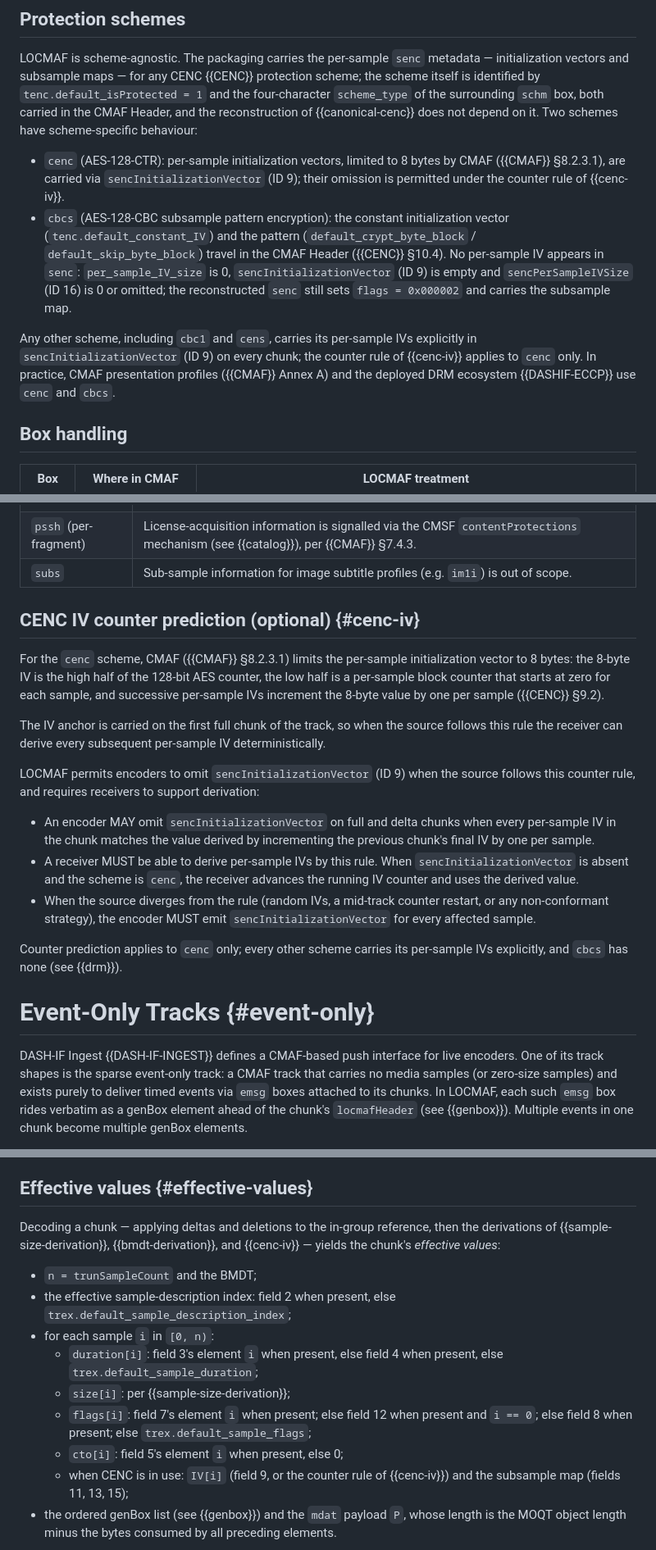
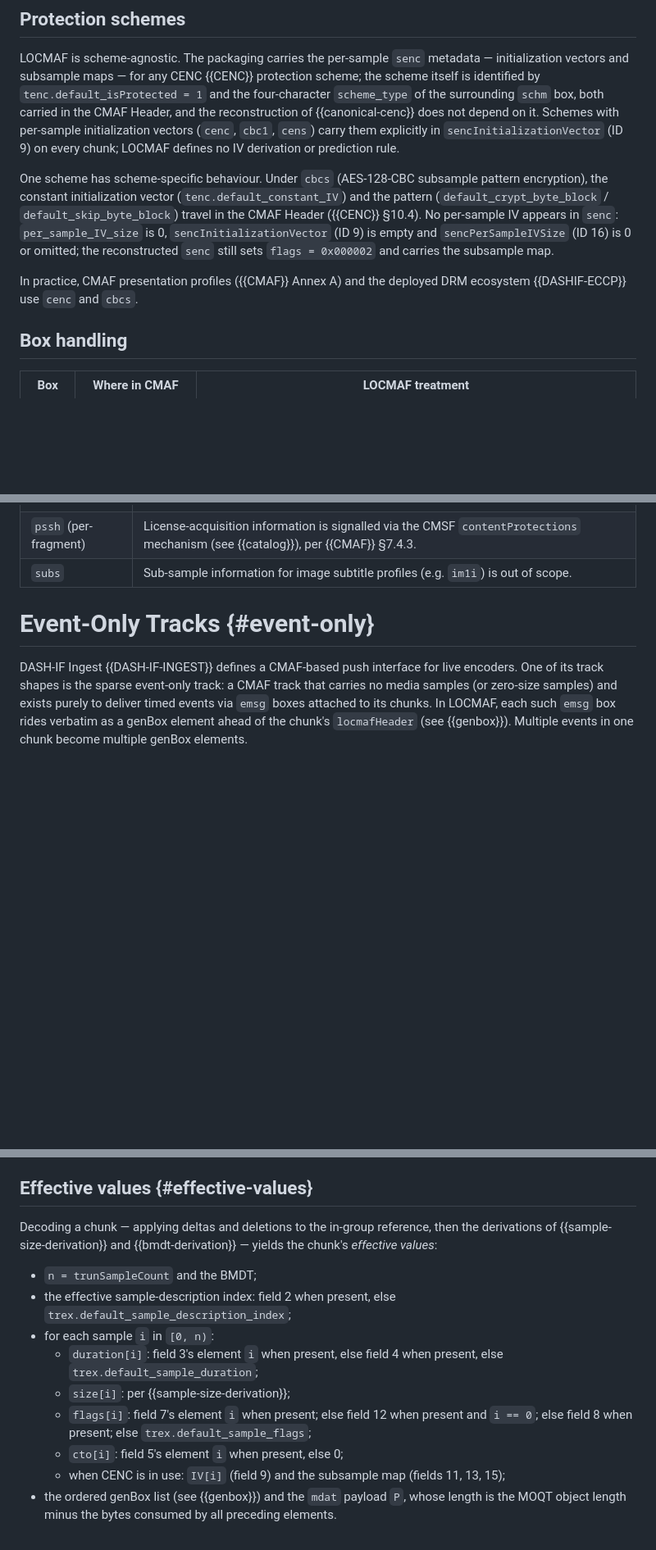
Before and after one commit to Eyevinn/locmaf-id, a Markdown page: draft-einarsson-moq-locmaf.md, 3 parts joined by grey strips. Shown at 82% size. Rendered like a GitHub page; blank space fills up the shorter version.

Commit message:
spec: drop the cenc IV counter-prediction rule
Per-sample IVs are now always carried explicitly in field 9 for
every scheme that has them (cenc, cbc1, cens); cbcs with its
constant IV remains the only scheme-specific case. The prediction
rule saved ~9 bytes per cenc chunk but added encoder/receiver
state machinery, and cbcs is becoming the preferred scheme.

```diff
--- a/draft-einarsson-moq-locmaf.md
+++ b/draft-einarsson-moq-locmaf.md
@@ -981,28 +981,23 @@ any CENC {{CENC}} protection scheme; the scheme itself is
 identified by `tenc.default_isProtected = 1` and the four-character
 `scheme_type` of the surrounding `schm` box, both carried in the
 CMAF Header, and the reconstruction of {{canonical-cenc}} does not
-depend on it. Two schemes have scheme-specific behaviour:
+depend on it. Schemes with per-sample initialization vectors
+(`cenc`, `cbc1`, `cens`) carry them explicitly in
+`sencInitializationVector` (ID 9) on every chunk; LOCMAF defines
+no IV derivation or prediction rule.
 
-- `cenc` (AES-128-CTR): per-sample initialization vectors, limited
-  to 8 bytes by CMAF ({{CMAF}} §8.2.3.1), are carried via
-  `sencInitializationVector` (ID 9); their omission is permitted
-  under the counter rule of {{cenc-iv}}.
-- `cbcs` (AES-128-CBC subsample pattern encryption): the constant
-  initialization vector (`tenc.default_constant_IV`) and the
-  pattern (`default_crypt_byte_block` / `default_skip_byte_block`)
-  travel in the CMAF Header ({{CENC}} §10.4). No per-sample IV
-  appears in `senc`: `per_sample_IV_size` is 0,
-  `sencInitializationVector` (ID 9) is empty and
-  `sencPerSampleIVSize` (ID 16) is 0 or omitted; the reconstructed
-  `senc` still sets `flags = 0x000002` and carries the subsample
-  map.
+One scheme has scheme-specific behaviour. Under `cbcs` (AES-128-CBC
+subsample pattern encryption), the constant initialization vector
+(`tenc.default_constant_IV`) and the pattern
+(`default_crypt_byte_block` / `default_skip_byte_block`) travel in
+the CMAF Header ({{CENC}} §10.4). No per-sample IV appears in
+`senc`: `per_sample_IV_size` is 0, `sencInitializationVector`
+(ID 9) is empty and `sencPerSampleIVSize` (ID 16) is 0 or omitted;
+the reconstructed `senc` still sets `flags = 0x000002` and carries
+the subsample map.
 
-Any other scheme, including `cbc1` and `cens`, carries its
-per-sample IVs explicitly in `sencInitializationVector` (ID 9) on
-every chunk; the counter rule of {{cenc-iv}} applies to `cenc`
-only. In practice, CMAF presentation profiles ({{CMAF}} Annex A)
-and the deployed DRM ecosystem {{DASHIF-ECCP}} use `cenc` and
-`cbcs`.
+In practice, CMAF presentation profiles ({{CMAF}} Annex A) and the
+deployed DRM ecosystem {{DASHIF-ECCP}} use `cenc` and `cbcs`.
 
 ## Box handling
 
@@ -1021,39 +1016,6 @@ them MUST use plain CMAF packaging:
 | `sgpd` / `sbgp` | Mid-fragment key rotation via `seig` sample groups is out of scope; KID changes MUST align with fragment boundaries (see {{scope}}). |
 | `pssh` (per-fragment) | License-acquisition information is signalled via the CMSF `contentProtections` mechanism (see {{catalog}}), per {{CMAF}} §7.4.3. |
 | `subs` | Sub-sample information for image subtitle profiles (e.g. `im1i`) is out of scope. |
-
-## CENC IV counter prediction (optional) {#cenc-iv}
-
-For the `cenc` scheme, CMAF ({{CMAF}} §8.2.3.1) limits the
-per-sample initialization vector to 8 bytes: the 8-byte IV is the
-high half of the 128-bit AES counter, the low half is a per-sample
-block counter that starts at zero for each sample, and successive
-per-sample IVs increment the 8-byte value by one per sample
-({{CENC}} §9.2).
-
-The IV anchor is carried on the first full chunk of the track, so
-when the source follows this rule the receiver can derive every
-subsequent per-sample IV deterministically.
-
-LOCMAF permits encoders to omit `sencInitializationVector` (ID 9)
-when the source follows this counter rule, and requires receivers
-to support derivation:
-
-- An encoder MAY omit `sencInitializationVector` on full and delta
-  chunks when every per-sample IV in the chunk matches the value
-  derived by incrementing the previous chunk's final IV by one per
-  sample.
-- A receiver MUST be able to derive per-sample IVs by this rule.
-  When `sencInitializationVector` is absent and the scheme is
-  `cenc`, the receiver advances the running IV counter and uses
-  the derived value.
-- When the source diverges from the rule (random IVs, a mid-track
-  counter restart, or any non-conformant strategy), the encoder
-  MUST emit `sencInitializationVector` for every affected sample.
-
-Counter prediction applies to `cenc` only; every other scheme
-carries its per-sample IVs explicitly, and `cbcs` has none (see
-{{drm}}).
 
 # Event-Only Tracks {#event-only}
 
@@ -1121,9 +1083,8 @@ both produced the canonical form.
 ## Effective values {#effective-values}
 
 Decoding a chunk — applying deltas and deletions to the in-group
-reference, then the derivations of {{sample-size-derivation}},
-{{bmdt-derivation}}, and {{cenc-iv}} — yields the chunk's
-*effective values*:
+reference, then the derivations of {{sample-size-derivation}} and
+{{bmdt-derivation}} — yields the chunk's *effective values*:
 
 - `n = trunSampleCount` and the BMDT;
 - the effective sample-description index: field 2 when present,
@@ -1136,8 +1097,8 @@ reference, then the derivations of {{sample-size-derivation}},
     when present and `i == 0`; else field 8 when present; else
     `trex.default_sample_flags`;
   - `cto[i]`: field 5's element `i` when present, else 0;
-  - when CENC is in use: `IV[i]` (field 9, or the counter rule of
-    {{cenc-iv}}) and the subsample map (fields 11, 13, 15);
+  - when CENC is in use: `IV[i]` (field 9) and the subsample map
+    (fields 11, 13, 15);
 - the ordered genBox list (see {{genbox}}) and the `mdat` payload
   `P`, whose length is the MOQT object length minus the bytes
   consumed by all preceding elements.
```
Also changed, not shown: other parts of draft-einarsson-moq-locmaf.md (+2 -10 lines).
